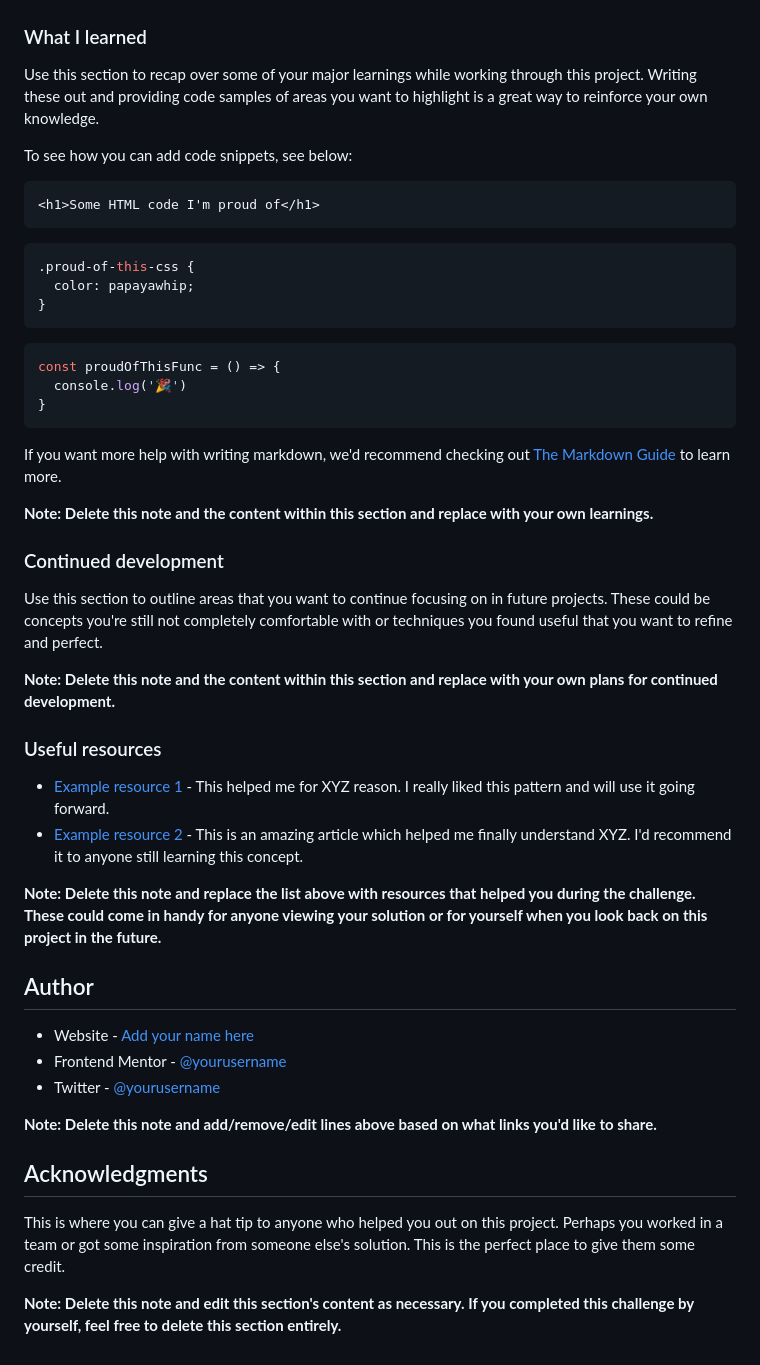
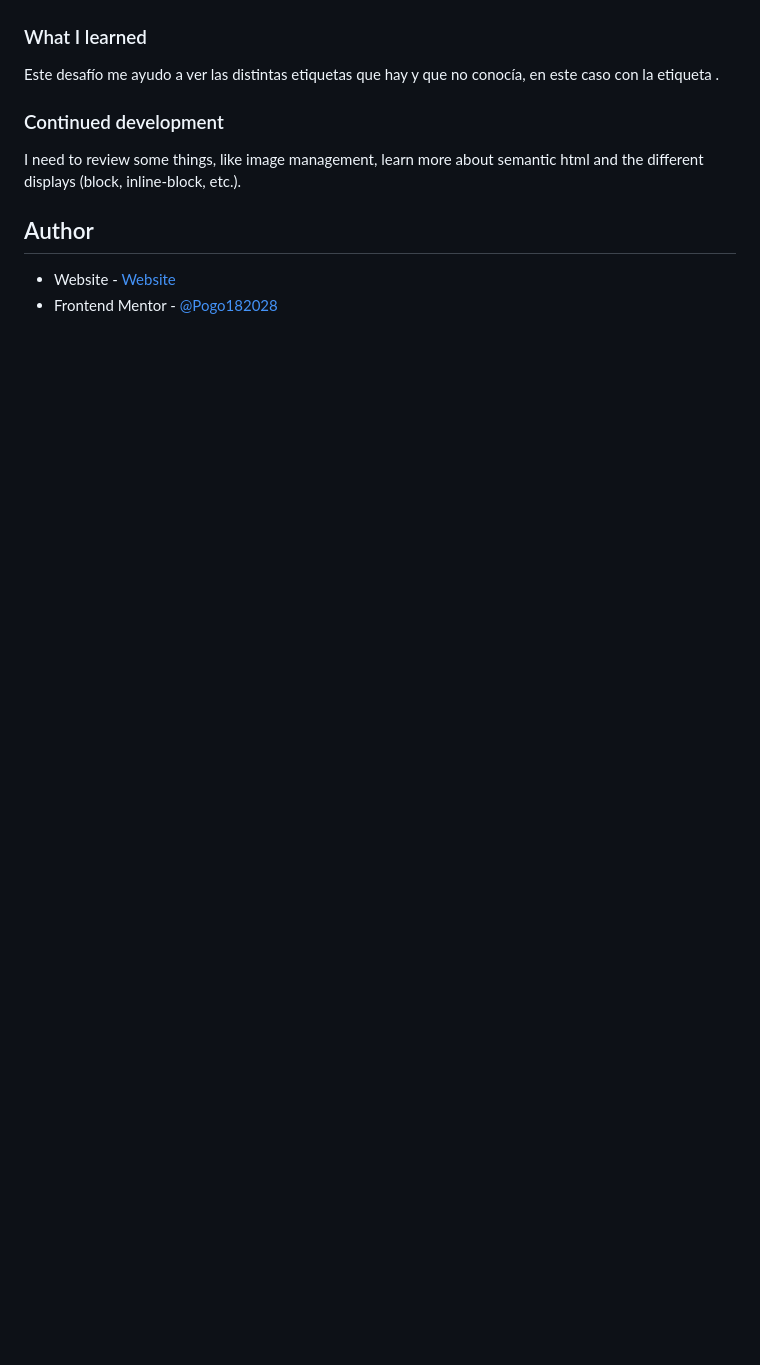
Before and after one commit to Pogo182028/Blog-Preview-Card, a Markdown page: README.md, the part around the change printed below. GitHub-like rendering; blank space fills up the shorter version.

````diff
--- a/README.md
+++ b/README.md
@@ -60,51 +43,13 @@ Then crop/optimize/edit your image however you like, add it to your project, and
 
 ### What I learned
 
-Use this section to recap over some of your major learnings while working through this project. Writing these out and providing code samples of areas you want to highlight is a great way to reinforce your own knowledge.
-
-To see how you can add code snippets, see below:
-
-```html
-<h1>Some HTML code I'm proud of</h1>
-```
-```css
-.proud-of-this-css {
-  color: papayawhip;
-}
-```
-```js
-const proudOfThisFunc = () => {
-  console.log('🎉')
-}
-```
-
-If you want more help with writing markdown, we'd recommend checking out [The Markdown Guide](https://www.markdownguide.org/) to learn more.
-
-**Note: Delete this note and the content within this section and replace with your own learnings.**
+Este desafío me ayudo a ver las distintas etiquetas que hay y que no conocía, en este caso con la etiqueta <time>.
 
 ### Continued development
 
-Use this section to outline areas that you want to continue focusing on in future projects. These could be concepts you're still not completely comfortable with or techniques you found useful that you want to refine and perfect.
-
-**Note: Delete this note and the content within this section and replace with your own plans for continued development.**
-
-### Useful resources
-
-- [Example resource 1](https://www.example.com) - This helped me for XYZ reason. I really liked this pattern and will use it going forward.
-- [Example resource 2](https://www.example.com) - This is an amazing article which helped me finally understand XYZ. I'd recommend it to anyone still learning this concept.
-
-**Note: Delete this note and replace the list above with resources that helped you during the challenge. These could come in handy for anyone viewing your solution or for yourself when you look back on this project in the future.**
+I need to review some things, like image management, learn more about semantic html and the different displays (block, inline-block, etc.).
 
 ## Author
 
-- Website - [Add your name here](https://www.your-site.com)
-- Frontend Mentor - [@yourusername](https://www.frontendmentor.io/profile/yourusername)
-- Twitter - [@yourusername](https://www.twitter.com/yourusername)
-
-**Note: Delete this note and add/remove/edit lines above based on what links you'd like to share.**
-
-## Acknowledgments
-
-This is where you can give a hat tip to anyone who helped you out on this project. Perhaps you worked in a team or got some inspiration from someone else's solution. This is the perfect place to give them some credit.
-
-**Note: Delete this note and edit this section's content as necessary. If you completed this challenge by yourself, feel free to delete this section entirely.**
+- Website - [Website](https://frontendmentor-blogpreviewcard182028.netlify.app)
+- Frontend Mentor - [@Pogo182028](https://www.frontendmentor.io/profile/Pogo182028)
````
Also changed, not shown: other parts of README.md (+3 -20 lines), images/Overview.png (added).
